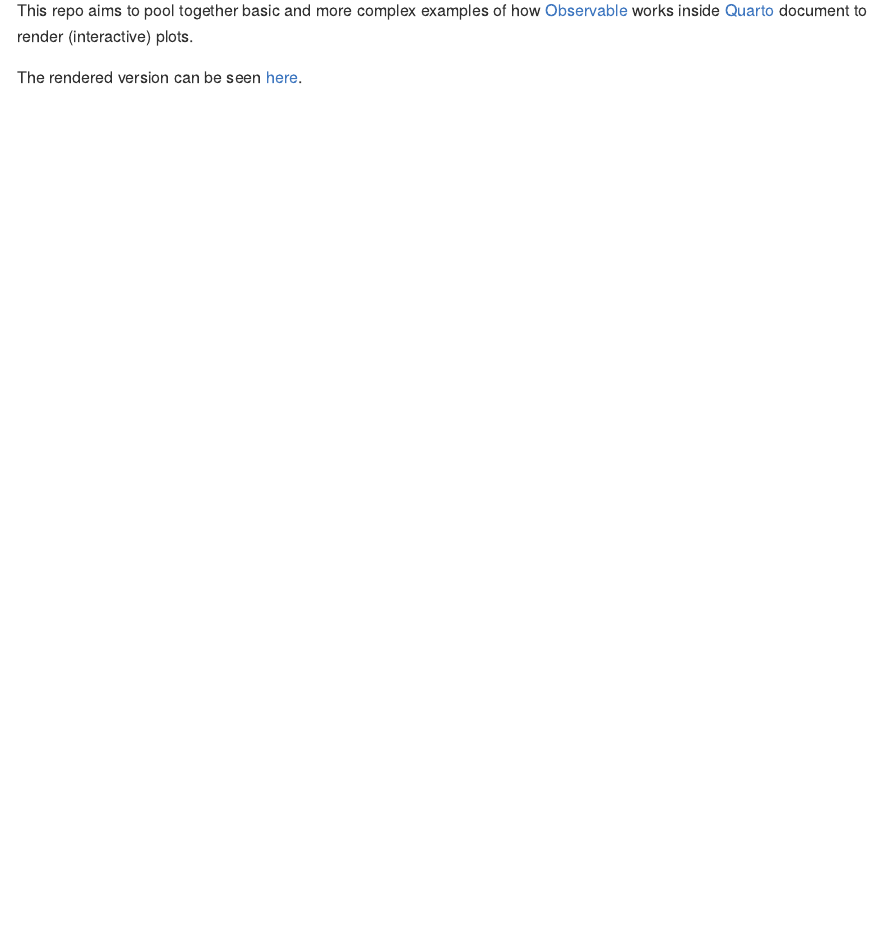
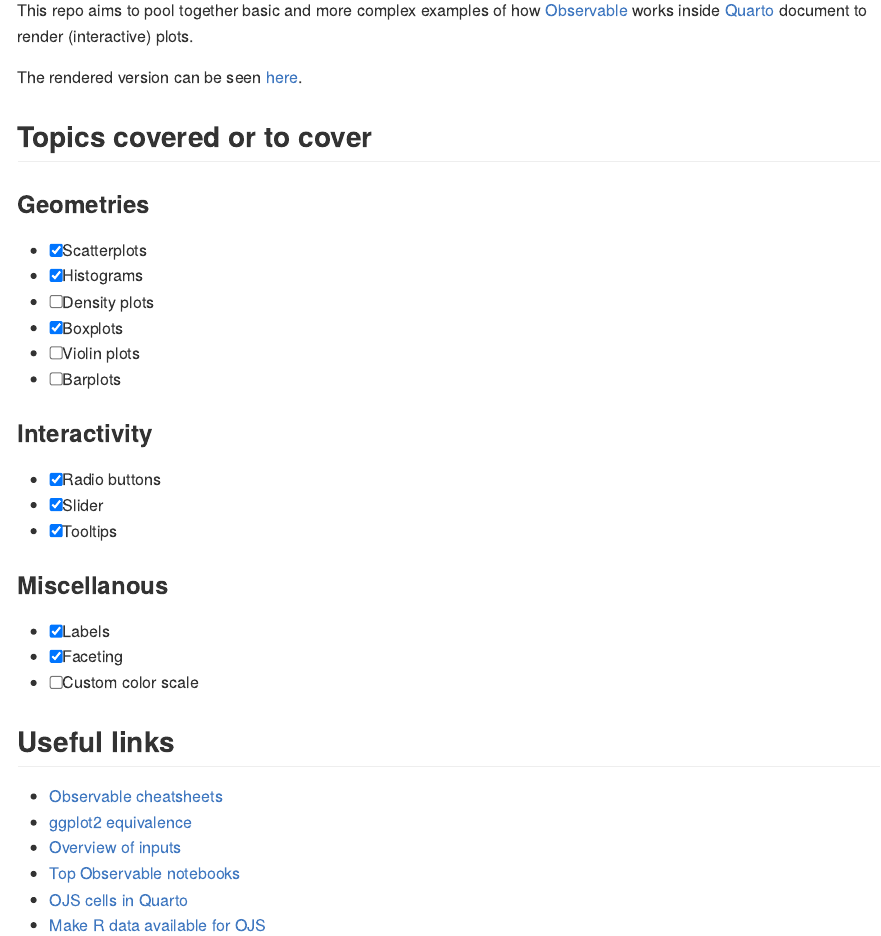
Before and after one commit to abichat/ojs-gallery, an R Markdown document (README.Rmd): the page in a window 1100 px wide, from 110 px down. The pictures show the output file README.md that the author committed with the source, drawn offline in the style of GitHub.

Commit message:
topics + links

```diff
--- a/README.Rmd
+++ b/README.Rmd
@@ -16,3 +16,35 @@
 This repo aims to pool together basic and more complex examples of how [Observable](https://observablehq.com/tutorials) works inside [Quarto](https://quarto.org) document to render (interactive) plots.
 
 The rendered version can be seen [here](https://abichat.github.io/ojs-gallery/).
+
+## Topics covered or to cover
+
+### Geometries
+
+- [X] Scatterplots
+- [X] Histograms
+- [ ] Density plots
+- [X] Boxplots
+- [ ] Violin plots
+- [ ] Barplots
+
+### Interactivity
+
+- [X] Radio buttons
+- [X] Slider
+- [X] Tooltips
+
+### Miscellanous
+
+- [X] Labels
+- [X] Faceting
+- [ ] Custom color scale
+
+## Useful links
+
+* [Observable cheatsheets](https://observablehq.com/@observablehq/plot-cheatsheets)
+* [ggplot2 equivalence](https://observablehq.com/@observablehq/ggplot2-plot-highlight)
+* [Overview of inputs](https://observablehq.com/@observablehq/inputs)
+* [Top Observable notebooks](https://observablehq.com/top)
+* [OJS cells in Quarto](https://quarto.org/docs/interactive/ojs/ojs-cells.html)
+* [Make R data available for OJS](https://quarto.org/docs/interactive/ojs/data-sources.html#python-and-r)
```
Also changed, not shown: index.qmd (+2 -2 lines), README.md, index.html.
